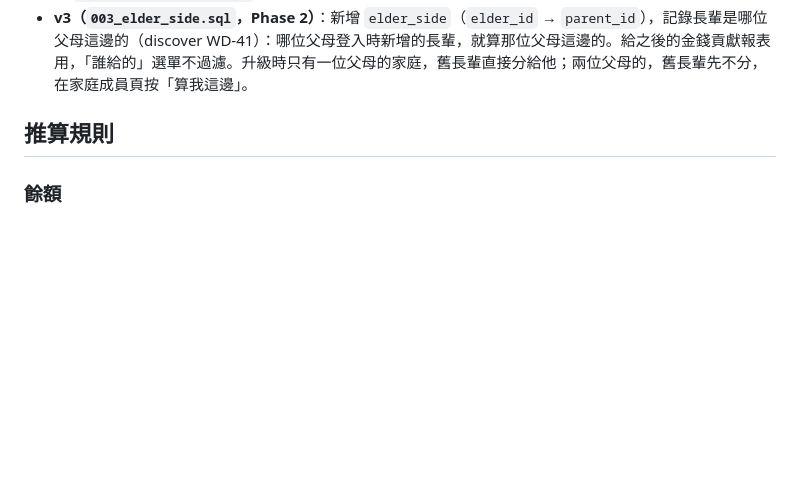
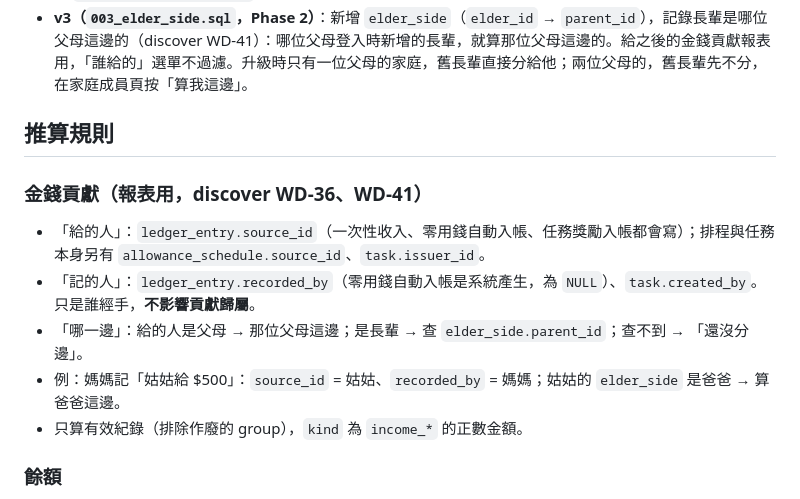
Before and after one commit to Cacao-s/Cacao, a Markdown page: docs/data-model.md, the part around the change. GitHub-like rendering; blank space fills up the shorter version.

```diff
--- a/docs/data-model.md
+++ b/docs/data-model.md
@@ -192,6 +192,14 @@ CREATE TABLE task_completion (
 
 ## 推算規則
 
+### 金錢貢獻（報表用，discover WD-36、WD-41）
+
+- 「給的人」：`ledger_entry.source_id`（一次性收入、零用錢自動入帳、任務獎勵入帳都會寫）；排程與任務本身另有 `allowance_schedule.source_id`、`task.issuer_id`。
+- 「記的人」：`ledger_entry.recorded_by`（零用錢自動入帳是系統產生，為 `NULL`）、`task.created_by`。只是誰經手，**不影響貢獻歸屬**。
+- 「哪一邊」：給的人是父母 → 那位父母這邊；是長輩 → 查 `elder_side.parent_id`；查不到 → 「還沒分邊」。
+- 例：媽媽記「姑姑給 $500」：`source_id` = 姑姑、`recorded_by` = 媽媽；姑姑的 `elder_side` 是爸爸 → 算爸爸這邊。
+- 只算有效紀錄（排除作廢的 group），`kind` 為 `income_*` 的正數金額。
+
 ### 餘額
 
 - **存款** = 該孩子 `account = 'savings'` 有效紀錄的 `amount` 加總。
```
Also changed, not shown: docs/product/discover-qa.md (+20 -0 lines), docs/progress.md (+2 -1 lines).
